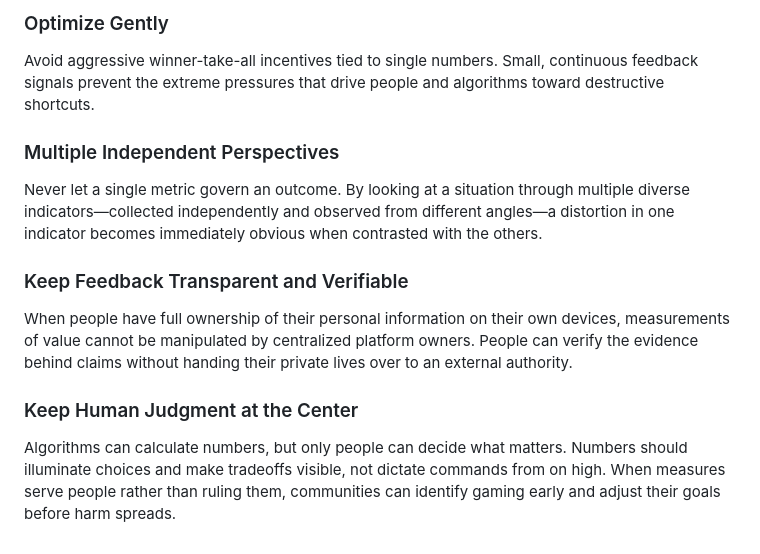
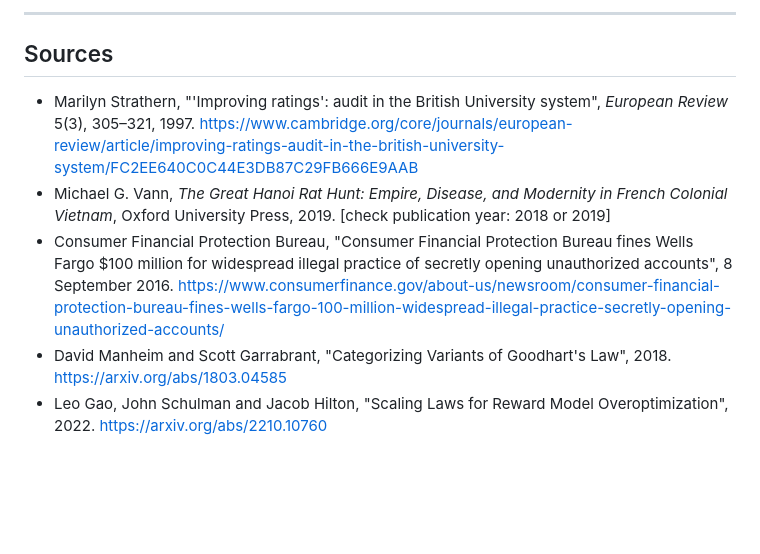
Before and after one commit to coou/cin-foundation-website, a Markdown page: drafts/note-goodharts-law.md, the part around one of its changes. GitHub-like rendering; blank space fills up the shorter version.

```diff
--- a/drafts/note-goodharts-law.md
+++ b/drafts/note-goodharts-law.md
@@ -50,12 +45,10 @@ A more resilient, collective approach relies on four fundamental practices:
 
-### Optimize Gently
-Avoid aggressive winner-take-all incentives tied to single numbers. Small, continuous feedback signals prevent the extreme pressures that drive people and algorithms toward destructive shortcuts.
+---
 
-### Multiple Independent Perspectives
-Never let a single metric govern an outcome. By looking at a situation through multiple diverse indicators—collected independently and observed from different angles—a distortion in one indicator becomes immediately obvious when contrasted with the others.
+## Sources
 
-### Keep Feedback Transparent and Verifiable
-When people have full ownership of their personal information on their own devices, measurements of value cannot be manipulated by centralized platform owners. People can verify the evidence behind claims without handing their private lives over to an external authority.
-
-### Keep Human Judgment at the Center
-Algorithms can calculate numbers, but only people can decide what matters. Numbers should illuminate choices and make tradeoffs visible, not dictate commands from on high. When measures serve people rather than ruling them, communities can identify gaming early and adjust their goals before harm spreads.
+- Marilyn Strathern, "'Improving ratings': audit in the British University system", *European Review* 5(3), 305–321, 1997. https://www.cambridge.org/core/journals/european-review/article/improving-ratings-audit-in-the-british-university-system/FC2EE640C0C44E3DB87C29FB666E9AAB
+- Michael G. Vann, *The Great Hanoi Rat Hunt: Empire, Disease, and Modernity in French Colonial Vietnam*, Oxford University Press, 2019. [check publication year: 2018 or 2019]
+- Consumer Financial Protection Bureau, "Consumer Financial Protection Bureau fines Wells Fargo $100 million for widespread illegal practice of secretly opening unauthorized accounts", 8 September 2016. https://www.consumerfinance.gov/about-us/newsroom/consumer-financial-protection-bureau-fines-wells-fargo-100-million-widespread-illegal-practice-secretly-opening-unauthorized-accounts/
+- David Manheim and Scott Garrabrant, "Categorizing Variants of Goodhart's Law", 2018. https://arxiv.org/abs/1803.04585
+- Leo Gao, John Schulman and Jacob Hilton, "Scaling Laws for Reward Model Overoptimization", 2022. https://arxiv.org/abs/2210.10760
```
Also changed, not shown: other parts of drafts/note-goodharts-law.md (+23 -28 lines).
